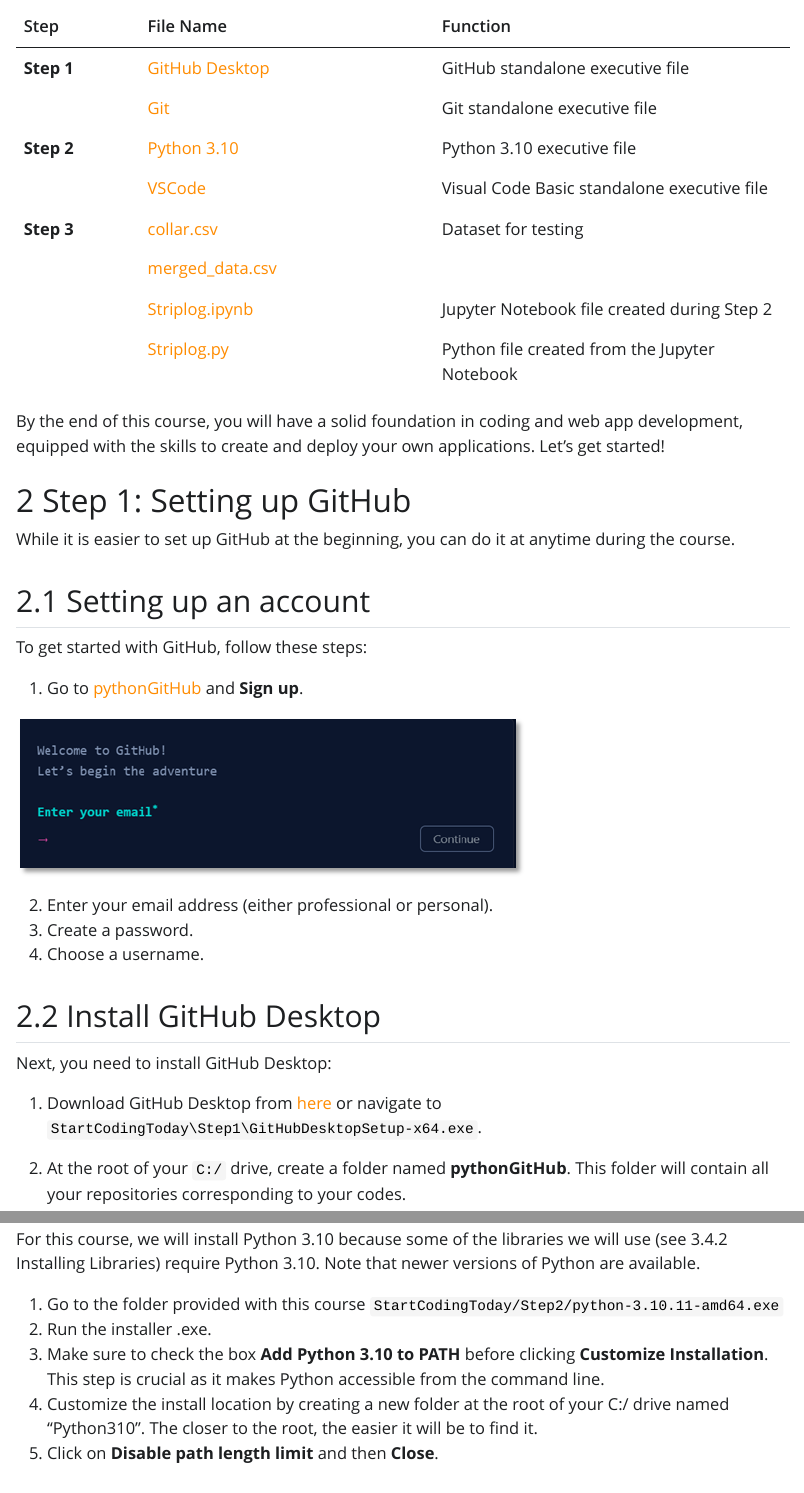
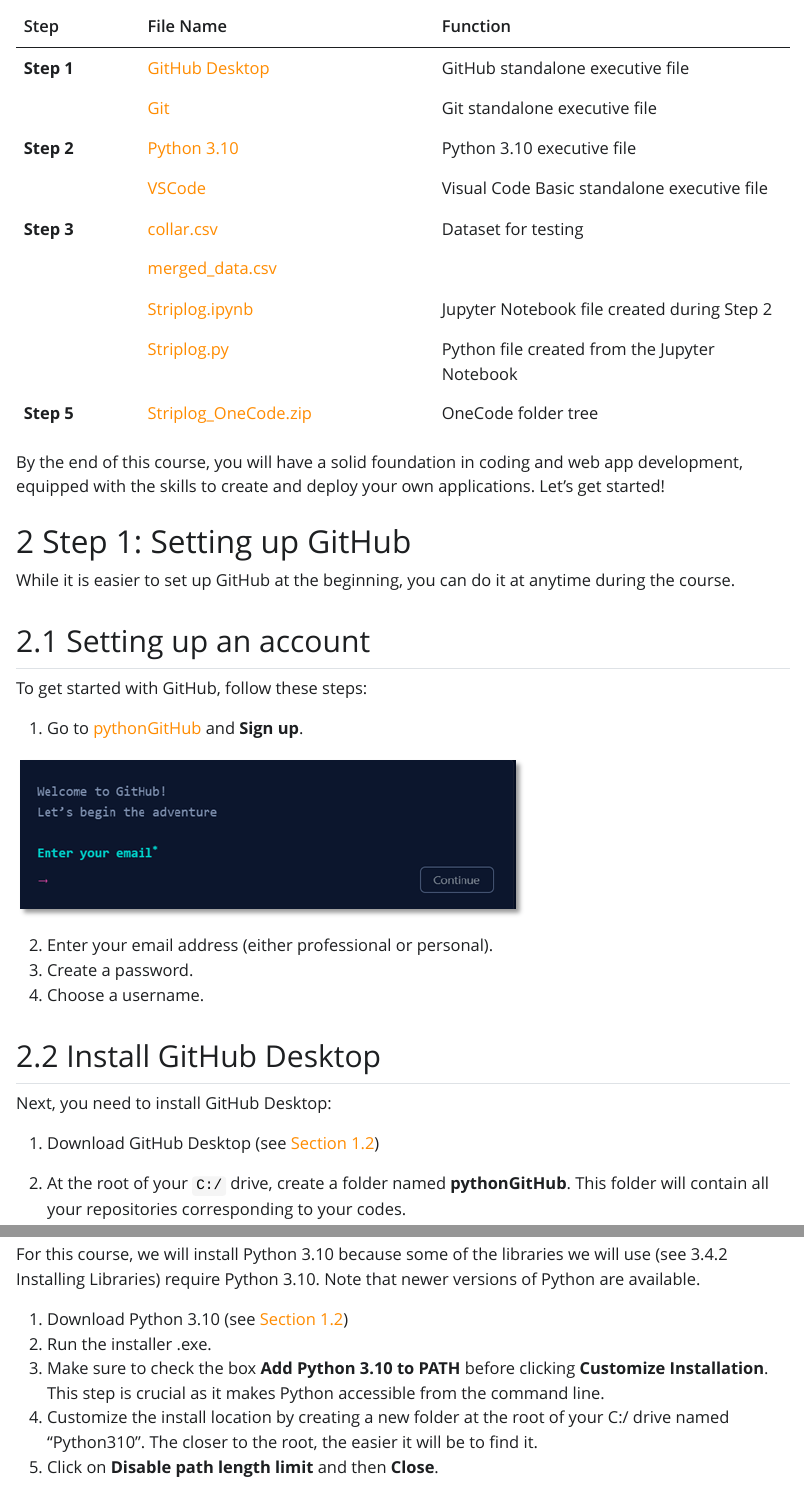
Before and after one commit to miseppi23/StartCodingToday, a Quarto document (StartCodingToday.qmd): the page in a window 1100 px wide, from 1200 px down, and a second part further down, joined at a grey line. The pictures show the output file StartCodingToday.html that the author committed with the source, opened offline; Quarto's library style sheets are replaced by a plain one without menus; long lines of code are wrapped.

Commit message:
Update files

```diff
--- a/StartCodingToday.qmd
+++ b/StartCodingToday.qmd
@@ -40,14 +40,15 @@
 
 |Step|File Name|Function|
 |-|-|-|
-|**Step 1**|[GitHub Desktop](files/GitHubDesktopSetup-x64.exe)| GitHub standalone executive file|
-||[Git](files/Git-2.45.1-64-bit.exe)| Git standalone executive file|
+|**Step 1**|[GitHub Desktop](https://desktop.github.com/)| GitHub standalone executive file|
+||[Git](https://git-scm.com/downloads)| Git standalone executive file|
 |**Step 2**|[Python 3.10](files/python-3.10.11-amd64.exe)| Python 3.10 executive file|
-||[VSCode](files/VSCodeUserSetup-x64-1.89.1.exe)|Visual Code Basic standalone executive file |
+||[VSCode](https://code.visualstudio.com/download)|Visual Code Basic standalone executive file |
 |**Step 3**|[collar.csv](files/collar.csv)| Dataset for testing                         |
 || [merged_data.csv](files/merged_data.csv)|                                             |
 ||[Striplog.ipynb](files/Striplog.ipynb)| Jupyter Notebook file created during Step 2 |
-||[Striplog.py](files/Striplog.py)| Python file created from the Jupyter Notebook
+||[Striplog.py](files/Striplog.py)| Python file created from the Jupyter Notebook|
+|**Step 5**|[Striplog_OneCode.zip](files/Striplog_Onecode.zip)| OneCode folder tree
 
 : {tbl-colwidths="[25,60,75]"}
 
@@ -72,7 +74,7 @@
 
 Next, you need to install GitHub Desktop:
 
-1. Download GitHub Desktop from [here](https://desktop.github.com/) or navigate to ``StartCodingToday\Step1\GitHubDesktopSetup-x64.exe``.
+1. Download GitHub Desktop (see @sec-CourseMaterials)
 
 2. At the root of your ``C:/`` drive, create a folder named **pythonGitHub**. This folder will contain all your repositories corresponding to your codes.
 
@@ -118,7 +120,7 @@
 
 For this course, we will install Python 3.10 because some of the libraries we will use (see 3.4.2 Installing Libraries) require Python 3.10. Note that newer versions of Python are available.
 
-1. Go to the folder provided with this course ``StartCodingToday/Step2/python-3.10.11-amd64.exe``
+1. Download Python 3.10 (see @sec-CourseMaterials)
 2. Run the installer .exe.
 3. Make sure to check the box **Add Python 3.10 to PATH** before clicking **Customize Installation**. This step is crucial as it makes Python accessible from the command line.
 4. Customize the install location by creating a new folder at the root of your C:/ drive named “Python310”. The closer to the root, the easier it will be to find it.
```
Also changed, not shown: StartCodingToday.html, index.html, StartCodingToday.qmd (13 more changed lines), 1 other file.
